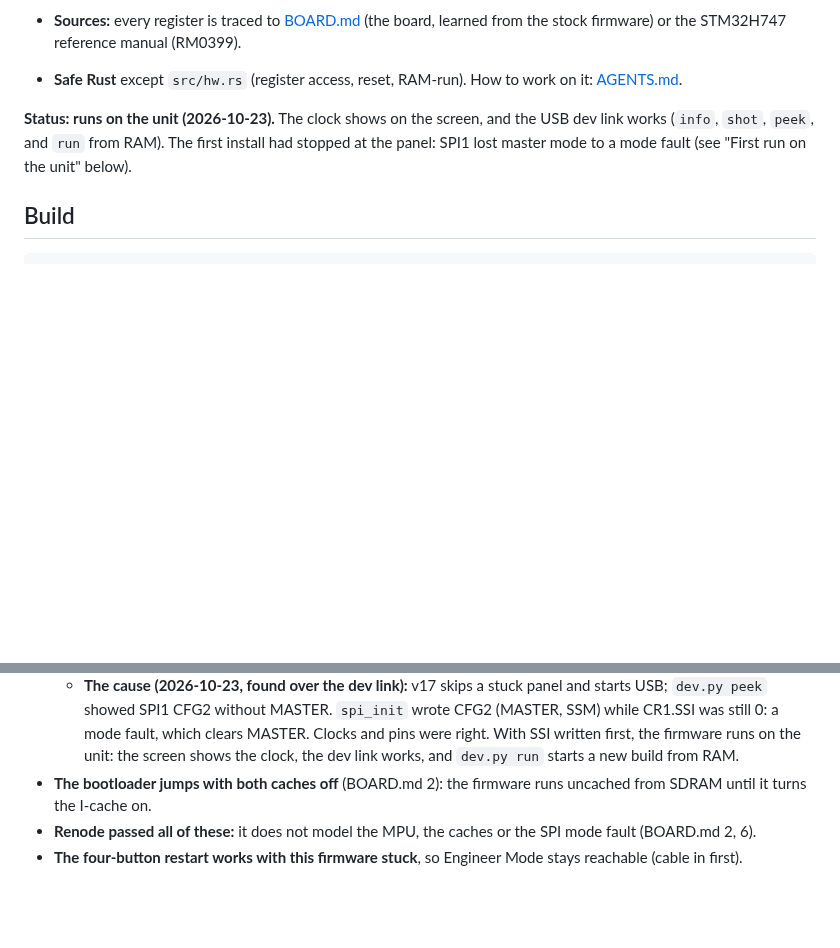
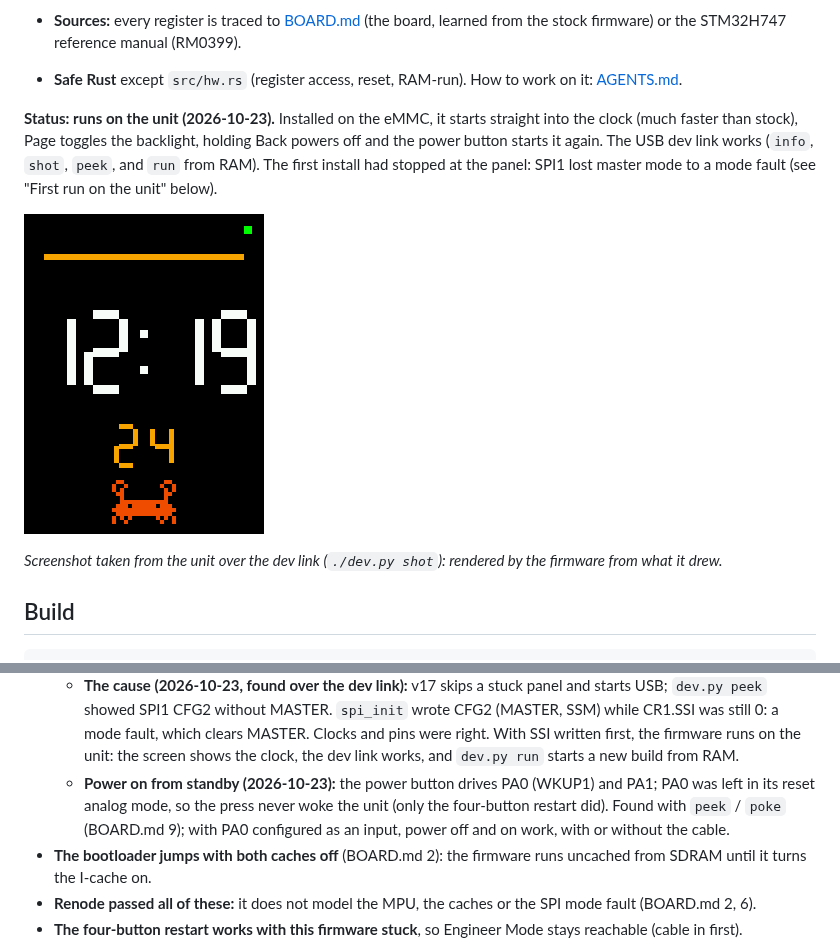
Before and after one commit to taladjidi/bryton-rustfw, a Markdown page: README.md, 2 parts joined by grey strips. GitHub-like rendering; pictures changed too: docs/first-frame-2026-10-23.png (added); blank space fills up the shorter version.

Commit message:
README: the firmware runs on the unit, with a screenshot taken over the dev link; power on from standby works
Co-Authored-By: Claude Opus 5.5 <noreply@anthropic.com>

```diff
--- a/README.md
+++ b/README.md
@@ -17,9 +17,14 @@ Bryton.
   the STM32H747 reference manual (RM0399).
 - **Safe Rust** except `src/hw.rs` (register access, reset, RAM-run). How to work on it: [AGENTS.md](AGENTS.md).
 
-**Status: runs on the unit (2026-10-23).** The clock shows on the screen, and the USB dev link works (`info`,
-`shot`, `peek`, and `run` from RAM). The first install had stopped at the panel: SPI1 lost master mode to a mode
-fault (see "First run on the unit" below).
+**Status: runs on the unit (2026-10-23).** Installed on the eMMC, it starts straight into the clock (much faster
+than stock), Page toggles the backlight, holding Back powers off and the power button starts it again. The USB dev
+link works (`info`, `shot`, `peek`, and `run` from RAM). The first install had stopped at the panel: SPI1 lost
+master mode to a mode fault (see "First run on the unit" below).
+
+![The firmware on the unit, screenshot over the dev link](docs/first-frame-2026-10-23.png)
+
+*Screenshot taken from the unit over the dev link (`./dev.py shot`): rendered by the firmware from what it drew.*
 
 ## Build
 
@@ -81,6 +86,9 @@ unplugging) returns to the installed build. See AGENTS.md, "Development loop on
     showed SPI1 CFG2 without MASTER. `spi_init` wrote CFG2 (MASTER, SSM) while CR1.SSI was still 0: a mode fault,
     which clears MASTER. Clocks and pins were right. With SSI written first, the firmware runs on the unit:
     the screen shows the clock, the dev link works, and `dev.py run` starts a new build from RAM.
+  - **Power on from standby (2026-10-23):** the power button drives PA0 (WKUP1) and PA1; PA0 was left in its
+    reset analog mode, so the press never woke the unit (only the four-button restart did). Found with `peek` /
+    `poke` (BOARD.md 9); with PA0 configured as an input, power off and on work, with or without the cable.
 - **The bootloader jumps with both caches off** (BOARD.md 2): the firmware runs uncached from SDRAM until it
   turns the I-cache on.
 - **Renode passed all of these:** it does not model the MPU, the caches or the SPI mode fault (BOARD.md 2, 6).
```
